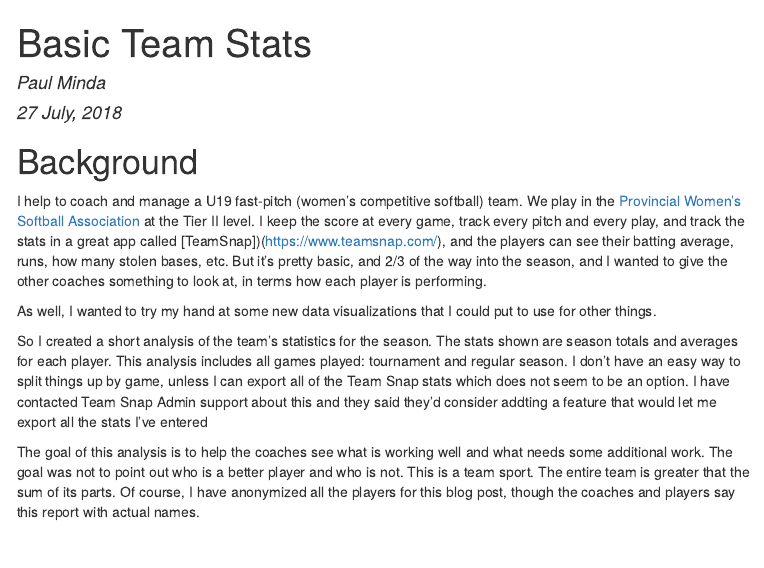
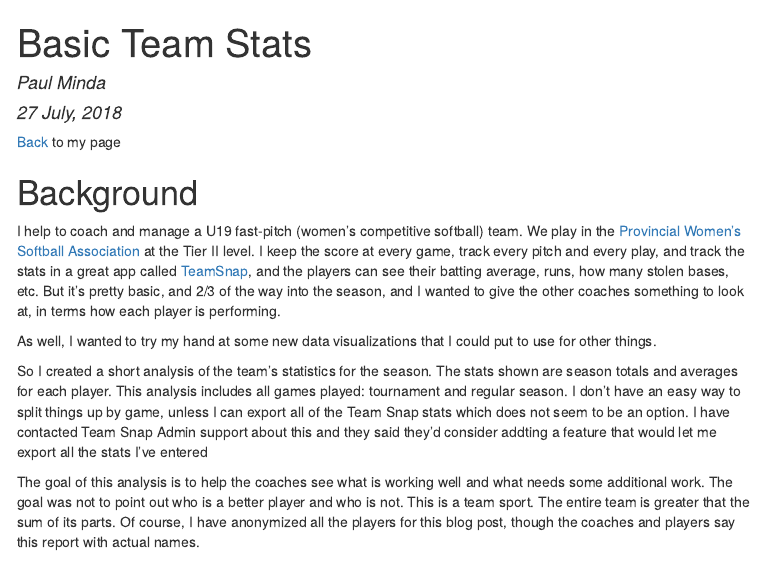
Before and after one commit to jpminda/Fastpitch, an R Markdown document (TeamAnalysis.Rmd): the page in a window 1100 px wide, from its top. The pictures show the output file TeamAnalysis.html that the author committed with the source, opened offline; menus at the side of the page are left out.

Commit message:
Version 3

```diff
--- a/TeamAnalysis.Rmd
+++ b/TeamAnalysis.Rmd
@@ -10,8 +10,10 @@ output:
 
 ---
 
+[Back](http://jpminda.github.io) to my page
+
 #Background
-I help to coach and manage a U19 fast-pitch (women's competitive softball) team. We play in the [Provincial Women's Softball Association](https://www.pwsaontario.com/) at the Tier II level. I keep the score at every game, track every pitch and every play, and track the stats in a great app called [TeamSnap])(https://www.teamsnap.com/), and the players can see their batting average, runs, how many stolen bases, etc. But it's pretty basic, and 2/3 of the way into the season, and I wanted to give the other coaches something to look at, in terms how each player is performing.
+I help to coach and manage a U19 fast-pitch (women's competitive softball) team. We play in the [Provincial Women's Softball Association](https://www.pwsaontario.com/) at the Tier II level. I keep the score at every game, track every pitch and every play, and track the stats in a great app called [TeamSnap](https://www.teamsnap.com/), and the players can see their batting average, runs, how many stolen bases, etc. But it's pretty basic, and 2/3 of the way into the season, and I wanted to give the other coaches something to look at, in terms how each player is performing.
 
 As well, I wanted to try my hand at some new data visualizations that I could put to use for other things.
 
```
Also changed, not shown: TeamAnalysis.html.
